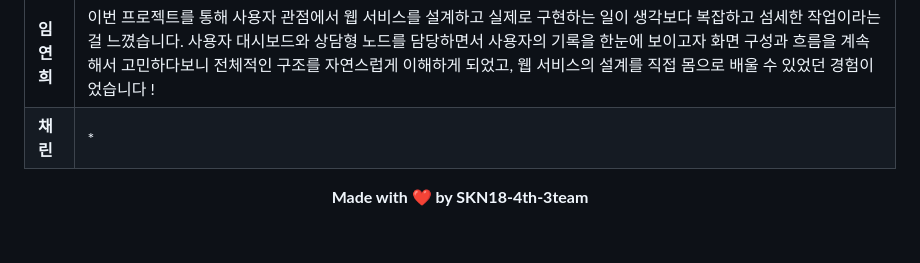
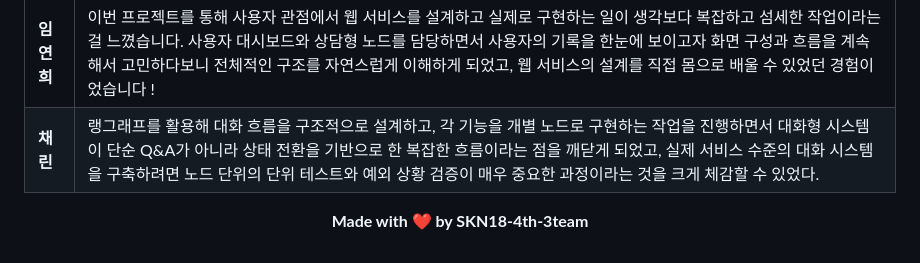
Before and after one commit to SKNETWORKS-FAMILY-AICAMP/SKN18-4th-3team, a Markdown page: README.md, the part around the change. Drawn GitHub-style.

Commit message:
docs: 리드미에 프로젝트 총평 추가

```diff
--- a/README.md
+++ b/README.md
@@ -835,7 +835,7 @@ python rag/build_graph.py
     </tr>
     <tr>
       <td style="white-space: nowrap;"><strong>채린</strong></td>
-      <td>*</td>
+      <td>랭그래프를 활용해 대화 흐름을 구조적으로 설계하고, 각 기능을 개별 노드로 구현하는 작업을 진행하면서 대화형 시스템이 단순 Q&A가 아니라 상태 전환을 기반으로 한 복잡한 흐름이라는 점을 깨닫게 되었고, 실제 서비스 수준의 대화 시스템을 구축하려면 노드 단위의 단위 테스트와 예외 상황 검증이 매우 중요한 과정이라는 것을 크게 체감할 수 있었다.</td>
     </tr>
   </tbody>
 </table>
```
